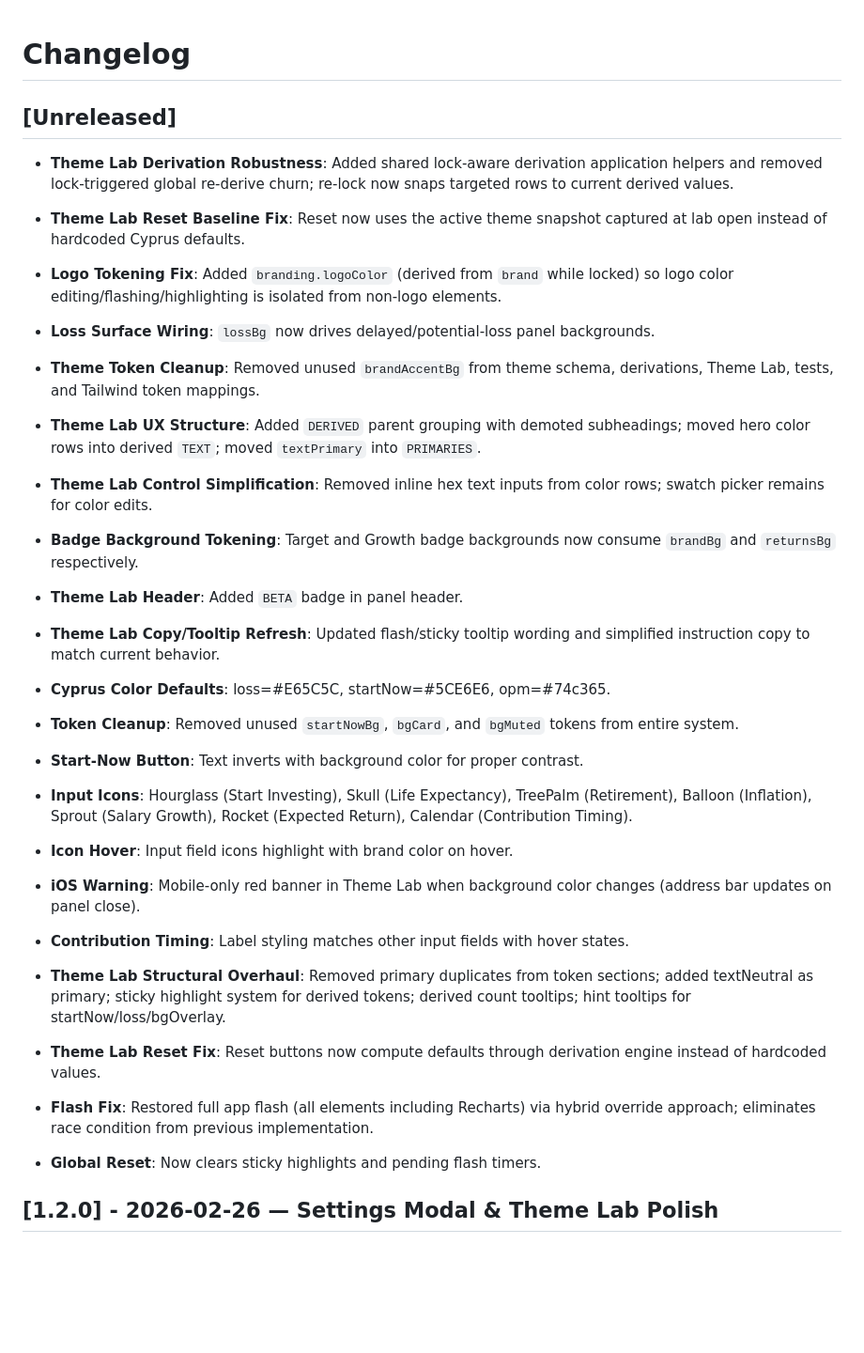
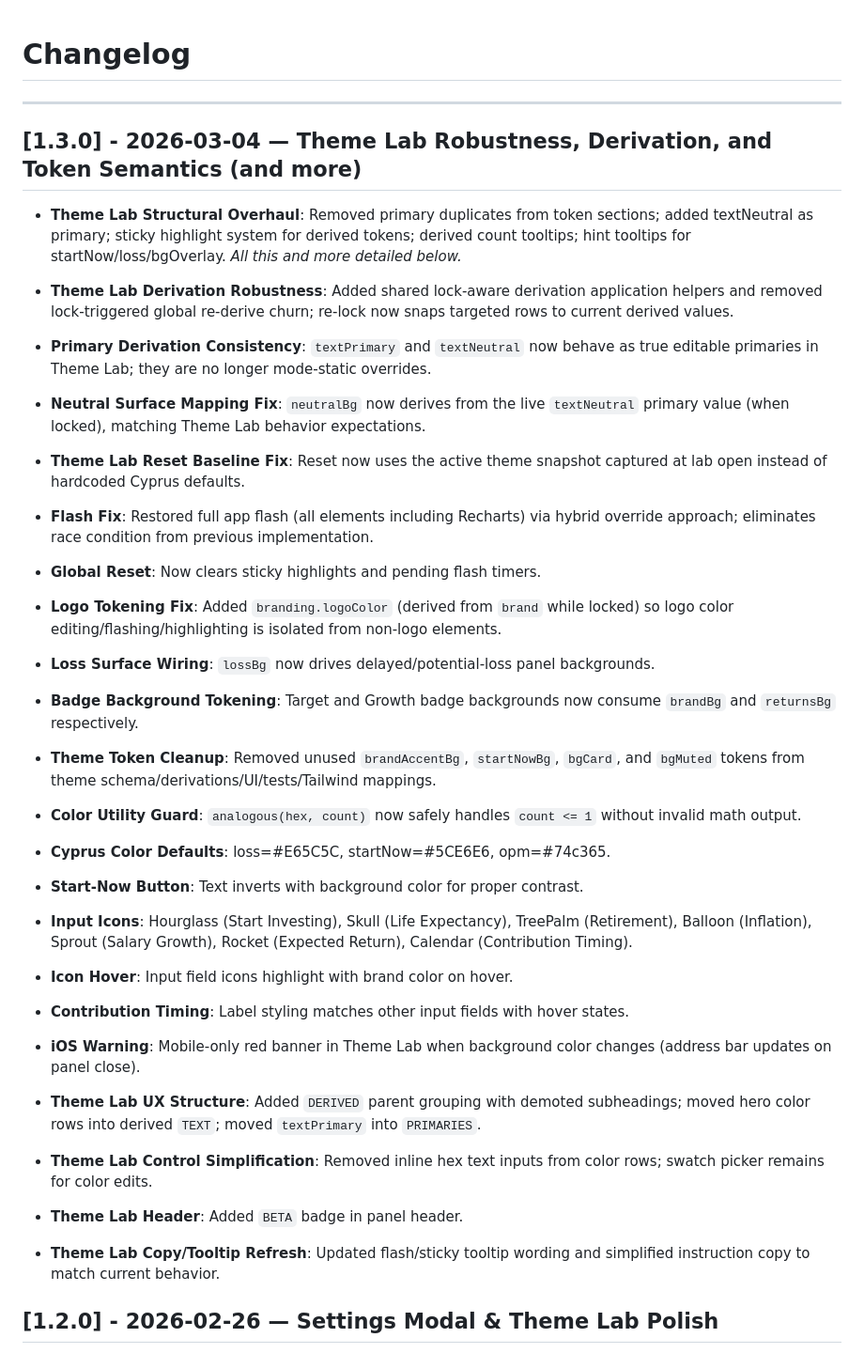
Before and after one commit to mygirleatsmayo/sirkis-act, a Markdown page: CHANGELOG.md, the part around the change. Shown at 94% size. Drawn GitHub-style; blank space fills up the shorter version.

Commit message:
chore: update changelog for version 1.3.0, enhancing theme lab robustness and token semantics

```diff
--- a/CHANGELOG.md
+++ b/CHANGELOG.md
@@ -1,29 +1,31 @@
 # Changelog
+---
 
-## [Unreleased]
+## [1.3.0] - 2026-03-04 — Theme Lab Robustness, Derivation, and Token Semantics (and more)
 
+- **Theme Lab Structural Overhaul**: Removed primary duplicates from token sections; added textNeutral as primary; sticky highlight system for derived tokens; derived count tooltips; hint tooltips for startNow/loss/bgOverlay. *All this and more detailed below.*
 - **Theme Lab Derivation Robustness**: Added shared lock-aware derivation application helpers and removed lock-triggered global re-derive churn; re-lock now snaps targeted rows to current derived values.
+- **Primary Derivation Consistency**: `textPrimary` and `textNeutral` now behave as true editable primaries in Theme Lab; they are no longer mode-static overrides.
+- **Neutral Surface Mapping Fix**: `neutralBg` now derives from the live `textNeutral` primary value (when locked), matching Theme Lab behavior expectations.
 - **Theme Lab Reset Baseline Fix**: Reset now uses the active theme snapshot captured at lab open instead of hardcoded Cyprus defaults.
+- **Flash Fix**: Restored full app flash (all elements including Recharts) via hybrid override approach; eliminates race condition from previous implementation.
+- **Global Reset**: Now clears sticky highlights and pending flash timers.
 - **Logo Tokening Fix**: Added `branding.logoColor` (derived from `brand` while locked) so logo color editing/flashing/highlighting is isolated from non-logo elements.
 - **Loss Surface Wiring**: `lossBg` now drives delayed/potential-loss panel backgrounds.
-- **Theme Token Cleanup**: Removed unused `brandAccentBg` from theme schema, derivations, Theme Lab, tests, and Tailwind token mappings.
-- **Theme Lab UX Structure**: Added `DERIVED` parent grouping with demoted subheadings; moved hero color rows into derived `TEXT`; moved `textPrimary` into `PRIMARIES`.
-- **Theme Lab Control Simplification**: Removed inline hex text inputs from color rows; swatch picker remains for color edits.
 - **Badge Background Tokening**: Target and Growth badge backgrounds now consume `brandBg` and `returnsBg` respectively.
-- **Theme Lab Header**: Added `BETA` badge in panel header.
-- **Theme Lab Copy/Tooltip Refresh**: Updated flash/sticky tooltip wording and simplified instruction copy to match current behavior.
+- **Theme Token Cleanup**: Removed unused `brandAccentBg`, `startNowBg`, `bgCard`, and `bgMuted` tokens from theme schema/derivations/UI/tests/Tailwind mappings.
+- **Color Utility Guard**: `analogous(hex, count)` now safely handles `count <= 1` without invalid math output.
 
 - **Cyprus Color Defaults**: loss=#E65C5C, startNow=#5CE6E6, opm=#74c365.
-- **Token Cleanup**: Removed unused `startNowBg`, `bgCard`, and `bgMuted` tokens from entire system.
 - **Start-Now Button**: Text inverts with background color for proper contrast.
 - **Input Icons**: Hourglass (Start Investing), Skull (Life Expectancy), TreePalm (Retirement), Balloon (Inflation), Sprout (Salary Growth), Rocket (Expected Return), Calendar (Contribution Timing).
 - **Icon Hover**: Input field icons highlight with brand color on hover.
+- **Contribution Timing**: Label styling matches other input fields with hover states.
 - **iOS Warning**: Mobile-only red banner in Theme Lab when background color changes (address bar updates on panel close).
-- **Contribution Timing**: Label styling matches other input fields with hover states.
-- **Theme Lab Structural Overhaul**: Removed primary duplicates from token sections; added textNeutral as primary; sticky highlight system for derived tokens; derived count tooltips; hint tooltips for startNow/loss/bgOverlay.
-- **Theme Lab Reset Fix**: Reset buttons now compute defaults through derivation engine instead of hardcoded values.
-- **Flash Fix**: Restored full app flash (all elements including Recharts) via hybrid override approach; eliminates race condition from previous implementation.
-- **Global Reset**: Now clears sticky highlights and pending flash timers.
+- **Theme Lab UX Structure**: Added `DERIVED` parent grouping with demoted subheadings; moved hero color rows into derived `TEXT`; moved `textPrimary` into `PRIMARIES`.
+- **Theme Lab Control Simplification**: Removed inline hex text inputs from color rows; swatch picker remains for color edits.
+- **Theme Lab Header**: Added `BETA` badge in panel header.
+- **Theme Lab Copy/Tooltip Refresh**: Updated flash/sticky tooltip wording and simplified instruction copy to match current behavior.
 
 ## [1.2.0] - 2026-02-26 — Settings Modal & Theme Lab Polish
 
```
